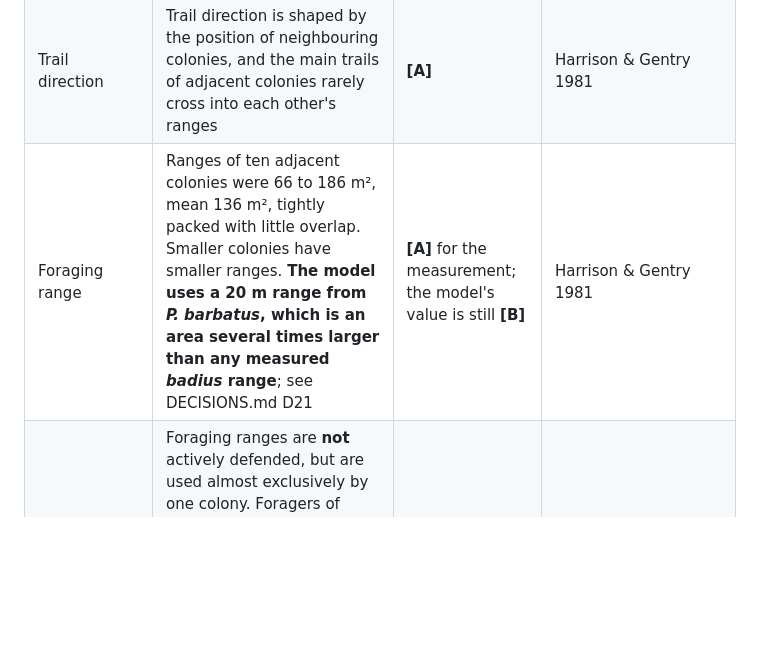
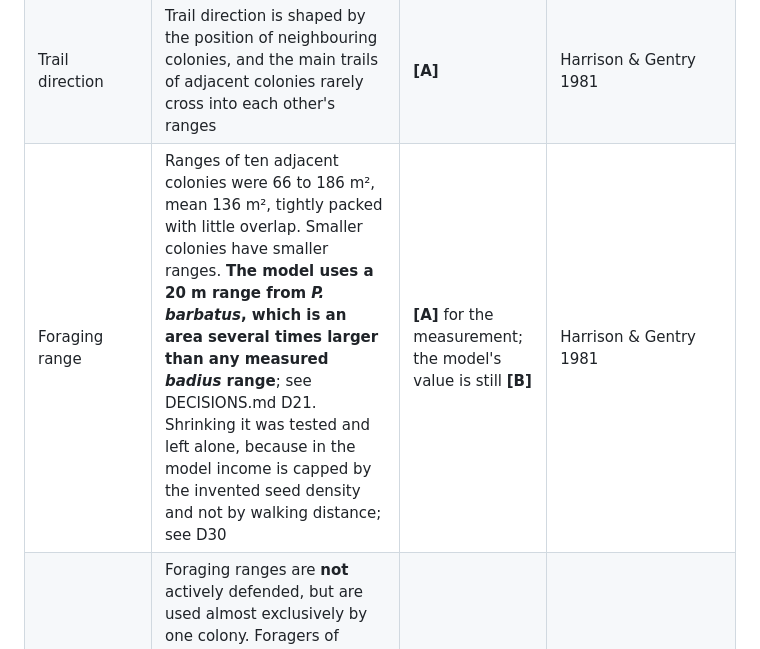
Before and after one commit to Adiezc/ANThill-Sim, a Markdown page: docs/SCIENCE.md, the part around the change. Rendered like a GitHub page; blank space fills up the shorter version.

```diff
--- a/docs/SCIENCE.md
+++ b/docs/SCIENCE.md
@@ -154,7 +154,7 @@ sizes in particular should be read with that difference in mind.
 | Trail length | Mean trail length at the peak of daily activity was 3.4 m (SD 0.5); a few trails reached 7 m and some were only 1 m. An isolated colony has been seen to run one or two long trails, up to 30 m, to a large seed patch | **[A]** | Harrison & Gentry 1981 (the 30 m trails are Gentry's personal observation, reported there) |
 | Trail fidelity | Trails are kept over winter. Of 41 trails marked in autumn 1974, 75 percent were in use the following spring; 70 percent of the 1975 trails were in use in 1976. In this model trail directions are fixed for the life of the colony, which is more faithful than the ants | **[A]** | Harrison & Gentry 1981 |
 | Trail direction | Trail direction is shaped by the position of neighbouring colonies, and the main trails of adjacent colonies rarely cross into each other's ranges | **[A]** | Harrison & Gentry 1981 |
-| Foraging range | Ranges of ten adjacent colonies were 66 to 186 m², mean 136 m², tightly packed with little overlap. Smaller colonies have smaller ranges. **The model uses a 20 m range from *P. barbatus*, which is an area several times larger than any measured *badius* range**; see DECISIONS.md D21 | **[A]** for the measurement; the model's value is still **[B]** | Harrison & Gentry 1981 |
+| Foraging range | Ranges of ten adjacent colonies were 66 to 186 m², mean 136 m², tightly packed with little overlap. Smaller colonies have smaller ranges. **The model uses a 20 m range from *P. barbatus*, which is an area several times larger than any measured *badius* range**; see DECISIONS.md D21. Shrinking it was tested and left alone, because in the model income is capped by the invented seed density and not by walking distance; see D30 | **[A]** for the measurement; the model's value is still **[B]** | Harrison & Gentry 1981 |
 | Range defence | Foraging ranges are **not** actively defended, but are used almost exclusively by one colony. Foragers of neighbouring colonies meeting at a range edge become agitated and run off or avoid each other; no fighting was ever seen there. The nest mound and its trails *are* defended: a worker from another colony put on them is attacked at once | **[A]** | Harrison & Gentry 1981 |
 | Range dynamics | A range expands into ground abandoned by a neighbour that died or was removed, and shifts with the colony when it relocates, by about the distance and in the direction of the move | **[A]** | Harrison & Gentry 1981 |
 | Recruitment | *P. badius* lays recruitment trails and is capable of mass recruitment | **[A]** | Hölldobler & Wilson 1970 |
```
Also changed, not shown: docs/DECISIONS.md (+39 -1 lines).
